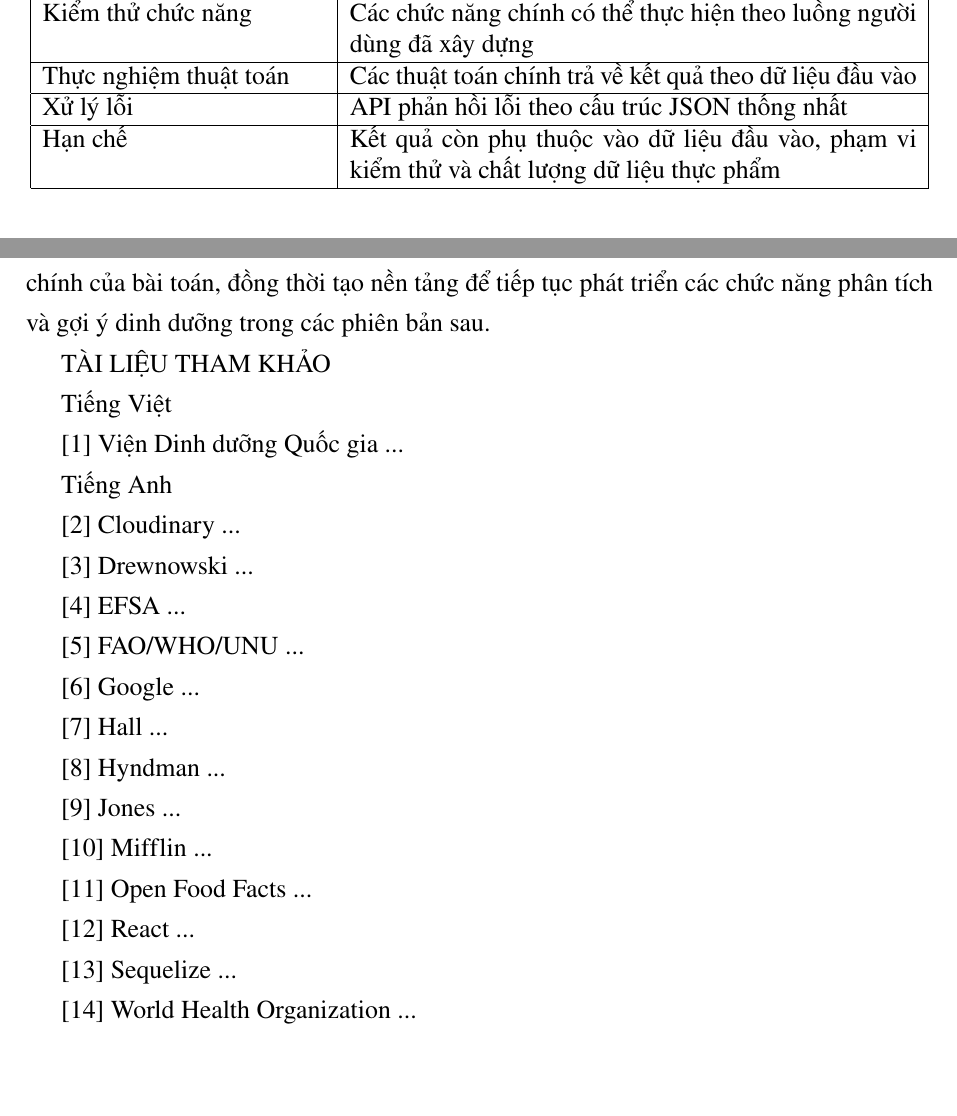
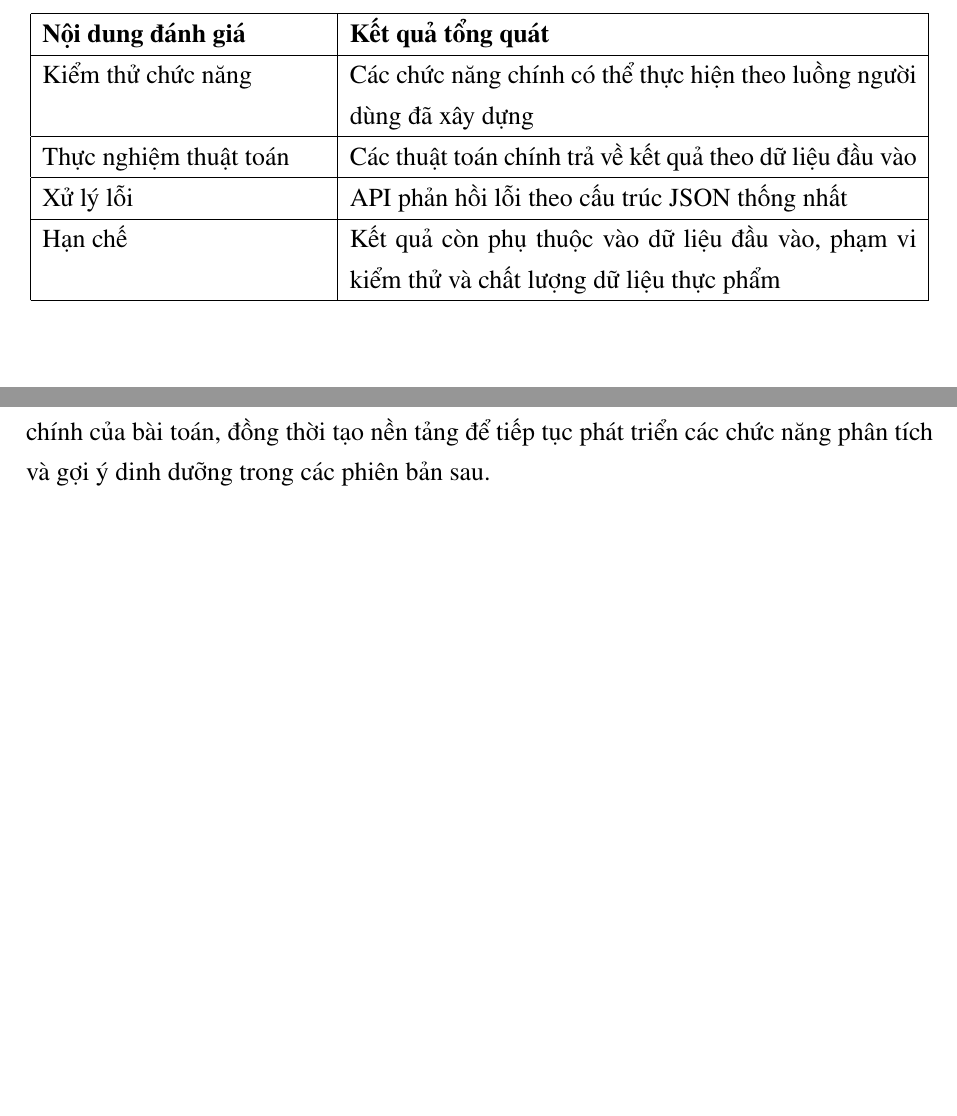
Before and after one commit to truongxuantxa-stack/gfgf, a LaTeX document (do_an_tot_nghiep.tex): two parts of pages 122 and 124 of 126 before the commit and two parts of pages 122 and 124 of 125 after it, joined at a grey line, cut at the place of the change. Compiled offline with pdfLaTeX.

Commit message:
fix(docs): remove draft bibliography text to correctly position the bibliography starting on page 112

```diff
--- a/do_an_tot_nghiep.tex
+++ b/do_an_tot_nghiep.tex
@@ -4224,8 +4223,14 @@ Báo cáo PDF mới tập trung vào dữ liệu theo tuần và tháng & Bổ s
 \caption{Tổng hợp nội dung đánh giá trong Chương 4}
-\begin{tabular}{|p{5cm}|p{10cm}|}
+\label{tab:tong_hop_chuong_4} \\
 \hline
 \textbf{Nội dung đánh giá} & \textbf{Kết quả tổng quát} \\
 \hline
+\endfirsthead
+\hline
+\textbf{Nội dung đánh giá} & \textbf{Kết quả tổng quát} \\
+\hline
+\endhead
+
 Môi trường thực nghiệm & Hệ thống được kiểm thử trên môi trường cục bộ với backend, frontend và cơ sở dữ liệu \\
 \hline
 Kiểm thử chức năng & Các chức năng chính có thể thực hiện theo luồng người dùng đã xây dựng \\
@@ -4236,8 +4241,7 @@ Xử lý lỗi & API phản hồi lỗi theo cấu trúc JSON thống nhất \\
 \hline
 Hạn chế & Kết quả còn phụ thuộc vào dữ liệu đầu vào, phạm vi kiểm thử và chất lượng dữ liệu thực phẩm \\
 \hline
-\end{tabular}
-\end{table}
+\end{longtable}
 
 \chapter*{KẾT LUẬN}
 \addcontentsline{toc}{chapter}{KẾT LUẬN}
@@ -4255,43 +4259,6 @@ Trong hướng phát triển tiếp theo, hệ thống có thể được mở r
 
 Tổng thể, đồ án đã hoàn thành mục tiêu xây dựng một hệ thống quản lý dinh dưỡng cá nhân có khả năng ghi nhận, tính toán, tổng hợp và đánh giá dữ liệu dựa trên thông tin người dùng cung cấp. Kết quả đạt được cho thấy hệ thống có thể đáp ứng các nghiệp vụ chính của bài toán, đồng thời tạo nền tảng để tiếp tục phát triển các chức năng phân tích và gợi ý dinh dưỡng trong các phiên bản sau.
 
-TÀI LIỆU THAM KHẢO
-
-Tiếng Việt
-
-[1] Viện Dinh dưỡng Quốc gia ...
-
-Tiếng Anh
-
-[2] Cloudinary ...
-
-[3] Drewnowski ...
-
-[4] EFSA ...
-
-[5] FAO/WHO/UNU ...
-
-[6] Google ...
-
-[7] Hall ...
-
-[8] Hyndman ...
-
-[9] Jones ...
-
-[10] Mifflin ...
-
-[11] Open Food Facts ...
-
-[12] React ...
-
-[13] Sequelize ...
-
-[14] World Health Organization ...
-
-...
-
-\clearpage
 \addcontentsline{toc}{chapter}{TÀI LIỆU THAM KHẢO}
 \renewcommand{\bibname}{\centering TÀI LIỆU THAM KHẢO}
 \begin{thebibliography}{9}
```
Also changed, not shown: claude.md (+1 -1 lines), do_an_tot_nghiep.tex (7 more changed lines), 1 other file.
